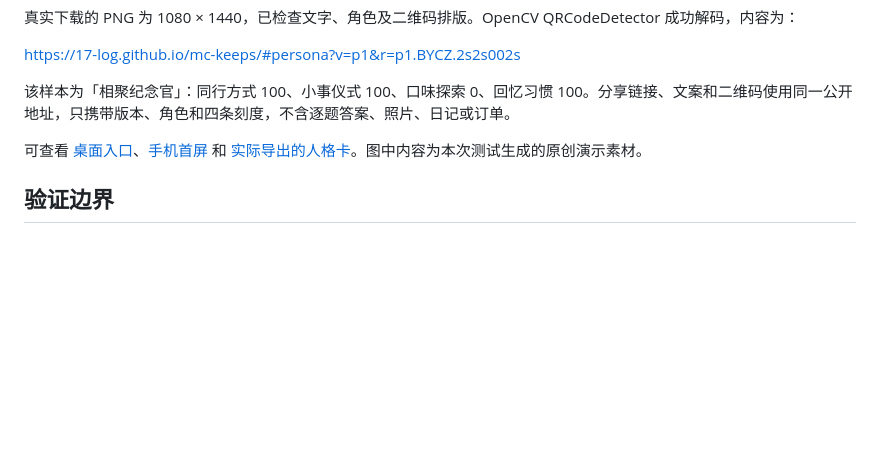
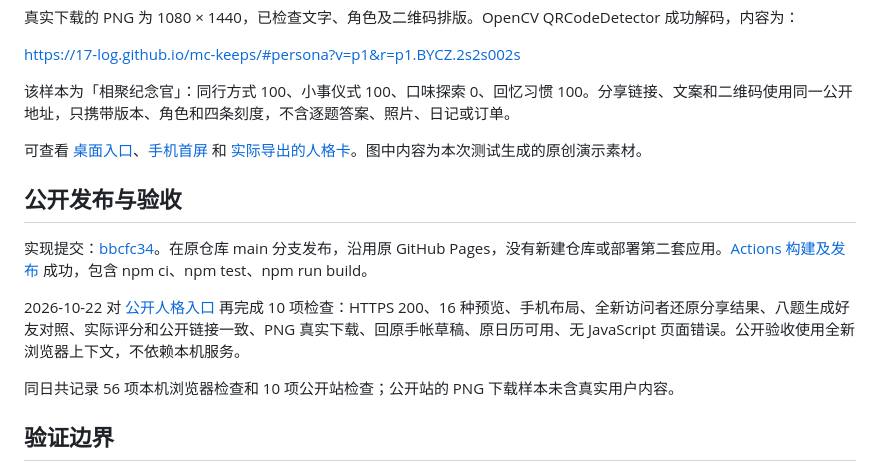
Before and after one commit to 17-log/mc-keeps, a Markdown page: docs/personality-validation.md, the part around the change. Drawn GitHub-style; blank space fills up the shorter version.

Commit message:
Record public personality launch verification

```diff
--- a/docs/personality-validation.md
+++ b/docs/personality-validation.md
@@ -34,6 +34,14 @@ https://17-log.github.io/mc-keeps/#persona?v=p1&r=p1.BYCZ.2s2s002s
 
 可查看 [桌面入口](../assets/persona.png)、[手机首屏](../assets/persona-mobile.png) 和 [实际导出的人格卡](../assets/persona-card.png)。图中内容为本次测试生成的原创演示素材。
 
+## 公开发布与验收
+
+实现提交：[bbcfc34](https://github.com/17-log/mc-keeps/commit/bbcfc346a2319a5582d35ca6cdaebff225f3a227)。在原仓库 main 分支发布，沿用原 GitHub Pages，没有新建仓库或部署第二套应用。[Actions 构建及发布](https://github.com/17-log/mc-keeps/actions/runs/39725486399) 成功，包含 npm ci、npm test、npm run build。
+
+2026-10-22 对 [公开人格入口](https://17-log.github.io/mc-keeps/#persona) 再完成 10 项检查：HTTPS 200、16 种预览、手机布局、全新访问者还原分享结果、八题生成好友对照、实际评分和公开链接一致、PNG 真实下载、回原手帐草稿、原日历可用、无 JavaScript 页面错误。公开验收使用全新浏览器上下文，不依赖本机服务。
+
+同日共记录 56 项本机浏览器检查和 10 项公开站检查；公开站的 PNG 下载样本未含真实用户内容。
+
 ## 验证边界
 
 手机检查为 Chromium 模拟视口，未声称 iOS、安卓或微信真机完成验证。系统分享不可用时的弹窗已验证，原生系统分享面板、平台内扫码和各平台下载保存仍取决于实际设备。
```
Also changed, not shown: docs/workbuddy-optimization.md (+1 -1 lines).
